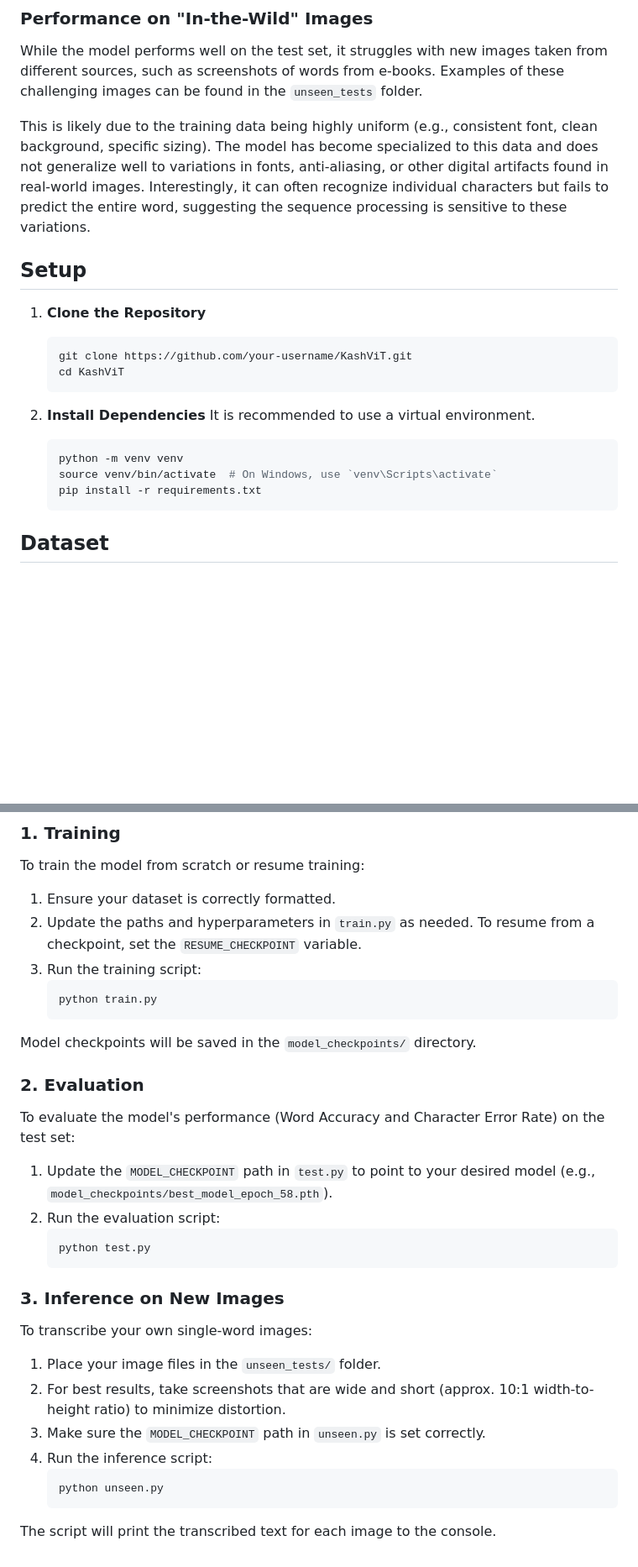
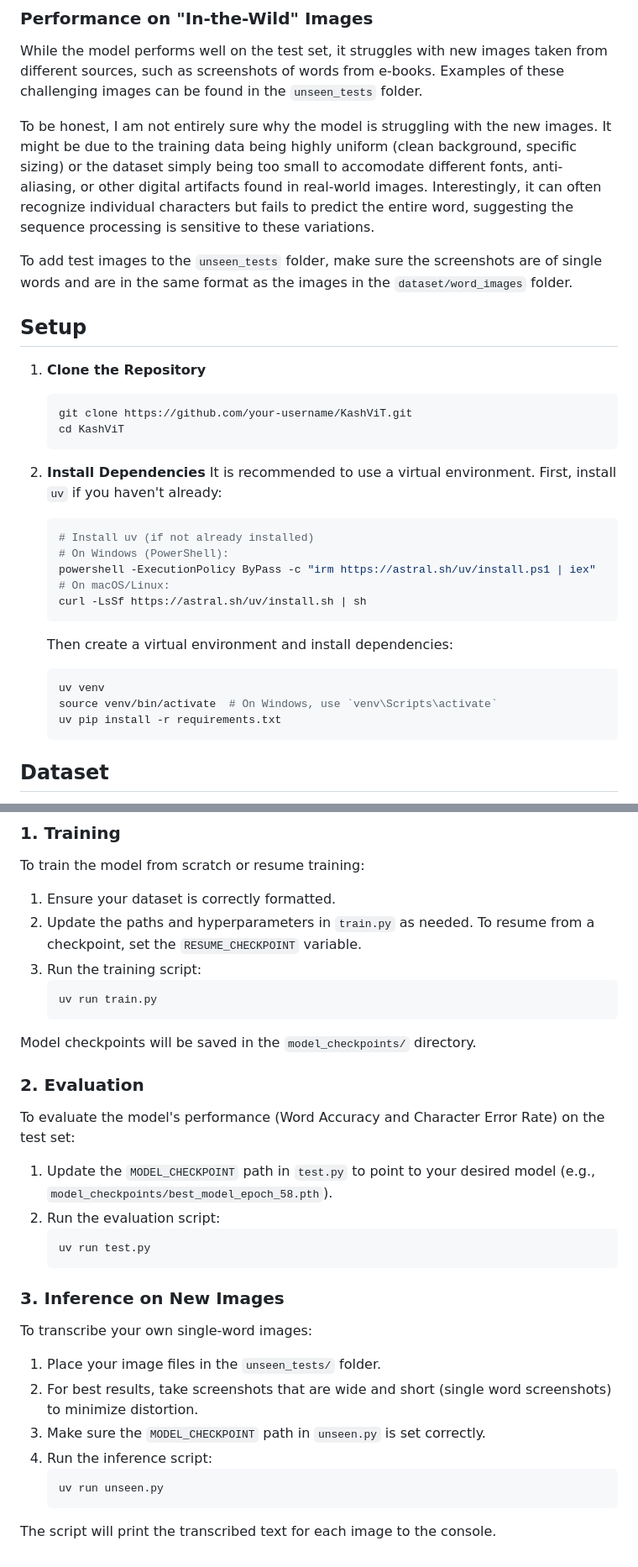
Before and after one commit to jibby1729/KashViT, a Markdown page: README.md, 2 parts joined by grey strips. Shown: that part at 84% size. GitHub-like rendering; blank space fills up the shorter version.

Commit message:
final msg

````diff
--- a/README.md
+++ b/README.md
@@ -19,7 +19,9 @@ The current best model (`best_model_epoch_58.pth`) achieves the following perfor
 ### Performance on "In-the-Wild" Images
 While the model performs well on the test set, it struggles with new images taken from different sources, such as screenshots of words from e-books. Examples of these challenging images can be found in the `unseen_tests` folder.
 
-This is likely due to the training data being highly uniform (e.g., consistent font, clean background, specific sizing). The model has become specialized to this data and does not generalize well to variations in fonts, anti-aliasing, or other digital artifacts found in real-world images. Interestingly, it can often recognize individual characters but fails to predict the entire word, suggesting the sequence processing is sensitive to these variations.
+To be honest, I am not entirely sure why the model is struggling with the new images. It might be due to the training data being highly uniform (clean background, specific sizing) or the dataset simply being too small to accomodate different fonts, anti-aliasing, or other digital artifacts found in real-world images. Interestingly, it can often recognize individual characters but fails to predict the entire word, suggesting the sequence processing is sensitive to these variations.
+
+To add test images to the `unseen_tests` folder, make sure the screenshots are of single words and are in the same format as the images in the `dataset/word_images` folder.
 
 ## Setup
 
@@ -30,11 +32,20 @@ This is likely due to the training data being highly uniform (e.g., consistent f
     ```
 
 2.  **Install Dependencies**
-    It is recommended to use a virtual environment.
+    It is recommended to use a virtual environment. First, install `uv` if you haven't already:
     ```bash
-    python -m venv venv
+    # Install uv (if not already installed)
+    # On Windows (PowerShell):
+    powershell -ExecutionPolicy ByPass -c "irm https://astral.sh/uv/install.ps1 | iex"
+    # On macOS/Linux:
+    curl -LsSf https://astral.sh/uv/install.sh | sh
+    ```
+
+    Then create a virtual environment and install dependencies:
+    ```bash
+    uv venv
     source venv/bin/activate  # On Windows, use `venv\Scripts\activate`
-    pip install -r requirements.txt
+    uv pip install -r requirements.txt
     ```
 
 ## Dataset
@@ -75,7 +86,7 @@ To train the model from scratch or resume training:
 2.  Update the paths and hyperparameters in `train.py` as needed. To resume from a checkpoint, set the `RESUME_CHECKPOINT` variable.
 3.  Run the training script:
     ```bash
-    python train.py
+    uv run train.py
     ```
 Model checkpoints will be saved in the `model_checkpoints/` directory.
 
@@ -85,17 +96,17 @@ To evaluate the model's performance (Word Accuracy and Character Error Rate) on
 1.  Update the `MODEL_CHECKPOINT` path in `test.py` to point to your desired model (e.g., `model_checkpoints/best_model_epoch_58.pth`).
 2.  Run the evaluation script:
     ```bash
-    python test.py
+    uv run test.py
     ```
 
 ### 3. Inference on New Images
 
 To transcribe your own single-word images:
 1.  Place your image files in the `unseen_tests/` folder.
-2.  For best results, take screenshots that are wide and short (approx. 10:1 width-to-height ratio) to minimize distortion.
+2.  For best results, take screenshots that are wide and short (single word screenshots) to minimize distortion.
 3.  Make sure the `MODEL_CHECKPOINT` path in `unseen.py` is set correctly.
 4.  Run the inference script:
     ```bash
-    python unseen.py
+    uv run unseen.py
     ```
 The script will print the transcribed text for each image to the console.
````
